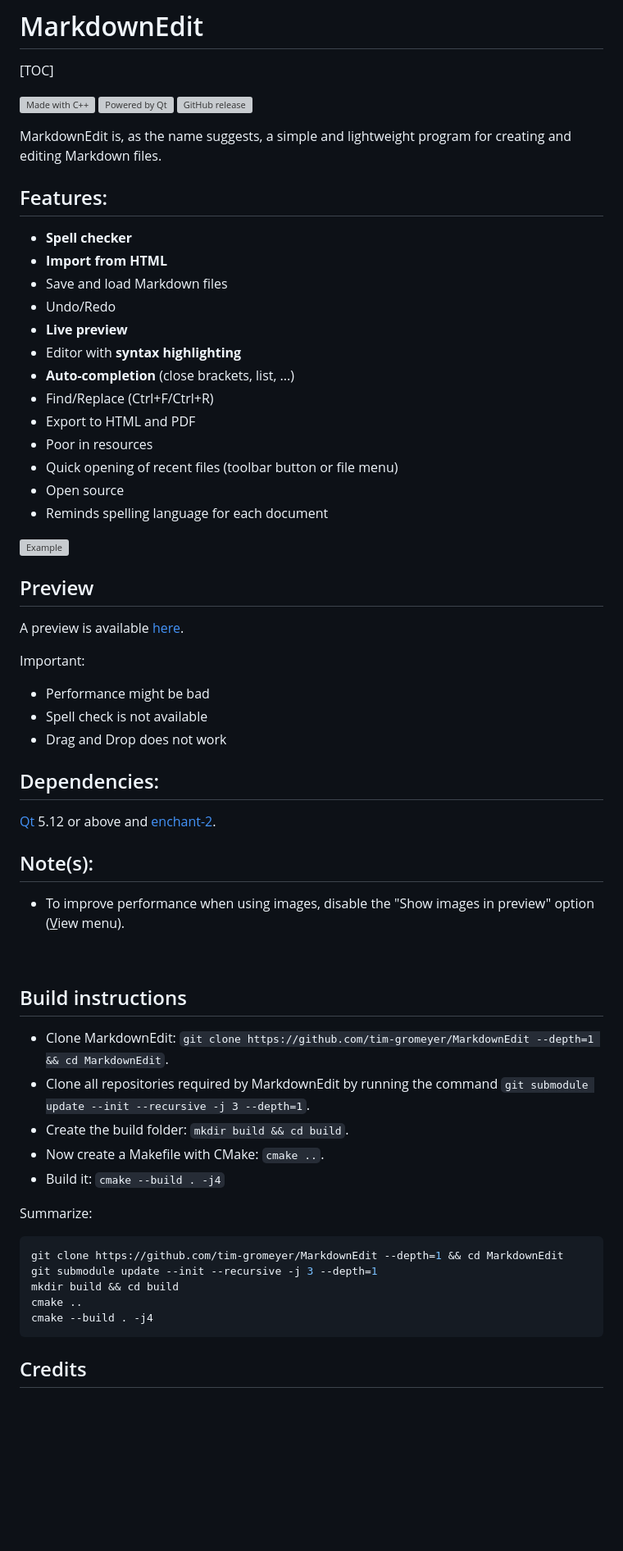
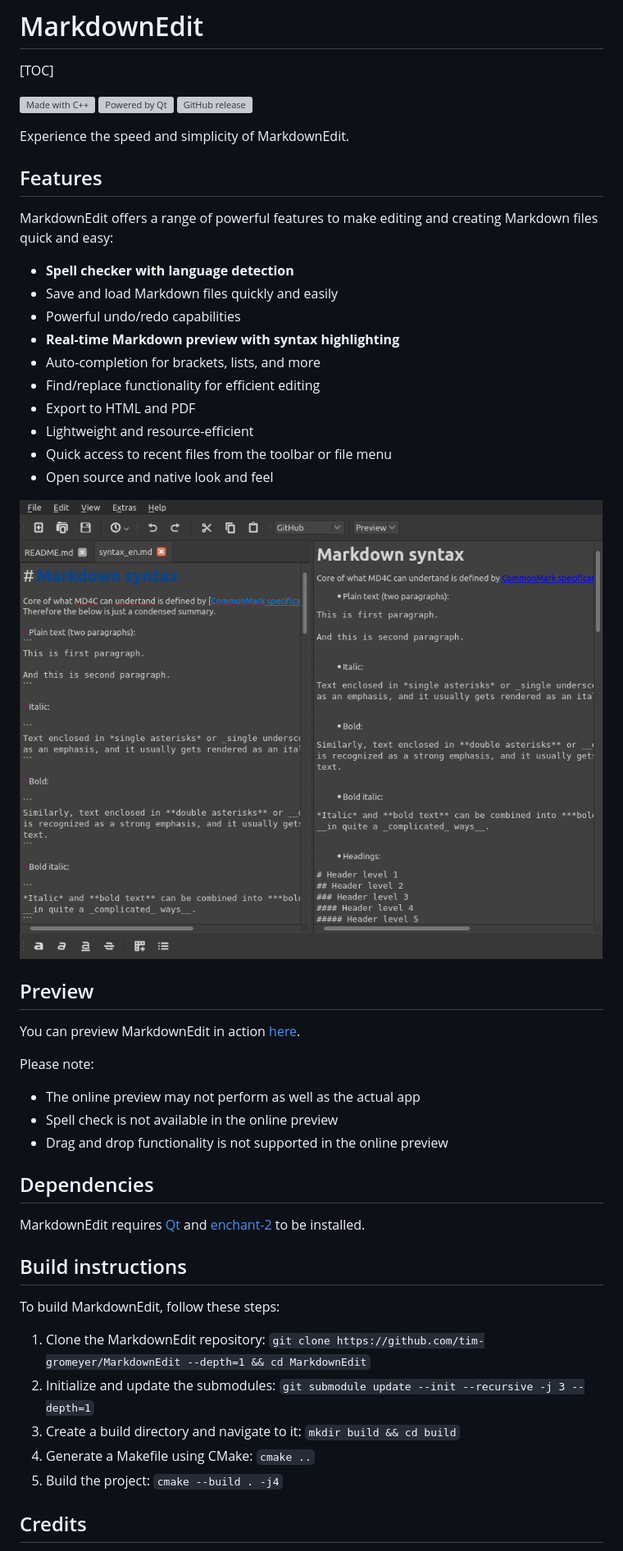
Before and after one commit to tim-gromeyer/tim-gromeyer.github.io, a Markdown page: MarkdownEdit.md, the part around the change printed below. Shown: that part at 82% size. Drawn GitHub-style; pictures changed too: images/MarkdownEdit.png (added); blank space fills up the shorter version; grey boxes are pictures that could not be loaded.

````diff
--- a/MarkdownEdit.md
+++ b/MarkdownEdit.md
@@ -8,60 +8,47 @@
 
-MarkdownEdit is, as the name suggests, a simple and lightweight program for creating and editing Markdown files.
+Experience the speed and simplicity of MarkdownEdit.
 
-## Features:
+## Features
 
-- **Spell checker**
-- **Import from HTML**
-- Save and load Markdown files
-- Undo/Redo
-- **Live preview**
-- Editor with **syntax highlighting**
-- **Auto-completion** (close brackets, list, ...)
-- Find/Replace (Ctrl+F/Ctrl+R)
+MarkdownEdit offers a range of powerful features to make editing and creating Markdown
+files quick and easy:
+
+- **Spell checker with language detection**
+- Save and load Markdown files quickly and easily
+- Powerful undo/redo capabilities
+- **Real-time Markdown preview with syntax highlighting**
+- Auto-completion for brackets, lists, and more
+- Find/replace functionality for efficient editing
 - Export to HTML and PDF
-- Poor in resources
-- Quick opening of recent files (toolbar button or file menu)
-- Open source
-- Reminds spelling language for each document
+- Lightweight and resource-efficient
+- Quick access to recent files from the toolbar or file menu
+- Open source and native look and feel
 
-<p><img src="MarkdownEdit.webp" alt="Example"></p>
+![Example](images/MarkdownEdit.png)
 
 ## Preview
 
-A preview is available  <a href="https://tim-gromeyer.github.io/MarkdownEdit/markdownedit.html" target="_blank">here</a>.
+You can preview MarkdownEdit in action [here](https://tim-gromeyer.github.io/MarkdownEdit/markdownedit.html).
 
-Important:
-- Performance might be bad
-- Spell check is not available
-- Drag and Drop does not work
+Please note:
 
-## Dependencies:
+- The online preview may not perform as well as the actual app
+- Spell check is not available in the online preview
+- Drag and drop functionality is not supported in the online preview
 
-<a href="https://qt.io/" target="_blank">Qt</a> 5.12 or above and <a href="https://github.com/AbiWord/enchant" target="_blank">enchant-2</a>.
+## Dependencies
 
-## Note(s):
-
-- To improve performance when using images, disable the "Show images in preview" option (<u>V</u>iew menu).
-
-<br>
+MarkdownEdit requires [Qt](https://qt.io/) and [enchant-2](https://github.com/AbiWord/enchant) to be installed.
 
 ## Build instructions
 
-- Clone MarkdownEdit: `git clone https://github.com/tim-gromeyer/MarkdownEdit --depth=1 && cd MarkdownEdit`.
-- Clone all repositories required by MarkdownEdit by running the command `git submodule update --init --recursive -j 3 --depth=1`.
-- Create the build folder: `mkdir build && cd build`.
-- Now create a Makefile with CMake: `cmake ..`.
-- Build it: `cmake --build . -j4`
+To build MarkdownEdit, follow these steps:
 
-Summarize:
-
-```bash
-git clone https://github.com/tim-gromeyer/MarkdownEdit --depth=1 && cd MarkdownEdit
-git submodule update --init --recursive -j 3 --depth=1
-mkdir build && cd build
-cmake ..
-cmake --build . -j4
-```
+1. Clone the MarkdownEdit repository: `git clone https://github.com/tim-gromeyer/MarkdownEdit --depth=1 && cd MarkdownEdit`
+2. Initialize and update the submodules: `git submodule update --init --recursive -j 3 --depth=1`
+3. Create a build directory and navigate to it: `mkdir build && cd build`
+4. Generate a Makefile using CMake: `cmake ..`
+5.  Build the project: `cmake --build . -j4`
 
 ## Credits
 
````
Also changed, not shown: other parts of MarkdownEdit.md (+6 -6 lines), Converter.md (+23 -28 lines), index.md (+10 -45 lines), empty.md (deleted), 2 other files.
